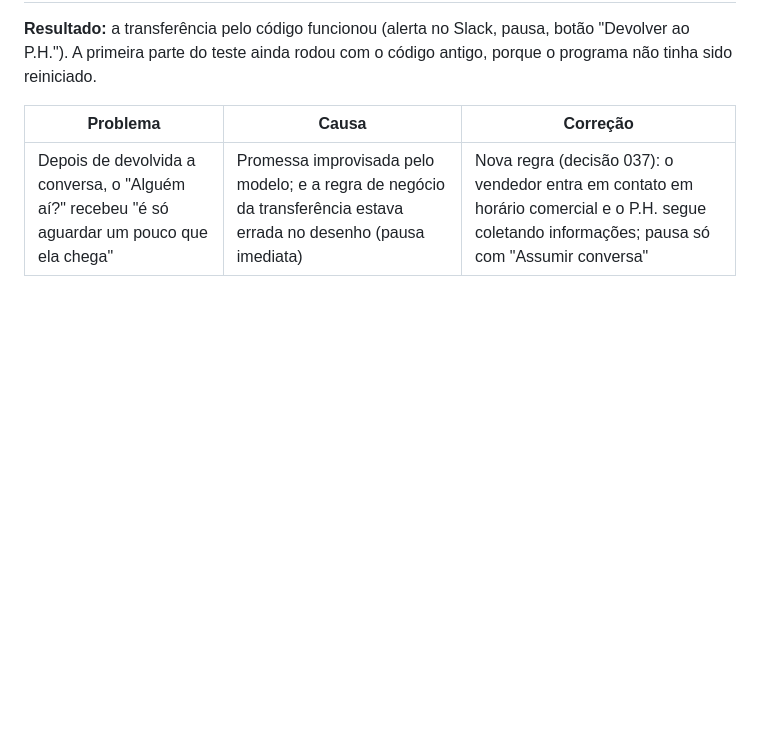
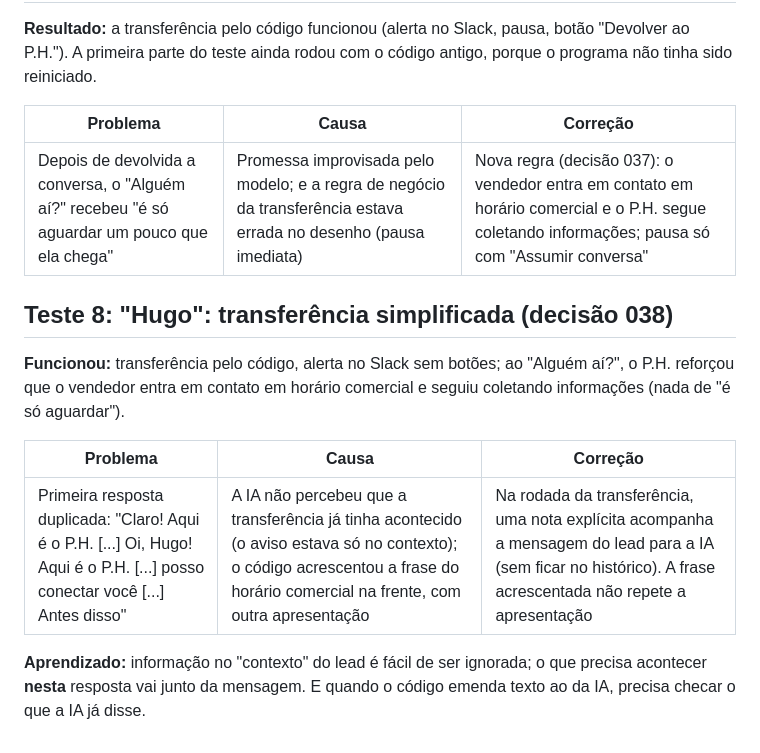
Before and after one commit to michelxxx2323/brax-sdr-agent, a Markdown page: docs/validacao-fase5.md, the part around the change. GitHub-like rendering; blank space fills up the shorter version.

Commit message:
Docs: teste 8 da Fase 5 (transferência simplificada)
Co-Authored-By: Claude Opus 5.5 <noreply@anthropic.com>

```diff
--- a/docs/validacao-fase5.md
+++ b/docs/validacao-fase5.md
@@ -93,3 +93,15 @@ teste ainda rodou com o código antigo, porque o programa não tinha sido reinic
 | Problema | Causa | Correção |
 |---|---|---|
 | Depois de devolvida a conversa, o "Alguém aí?" recebeu "é só aguardar um pouco que ela chega" | Promessa improvisada pelo modelo; e a regra de negócio da transferência estava errada no desenho (pausa imediata) | Nova regra (decisão 037): o vendedor entra em contato em horário comercial e o P.H. segue coletando informações; pausa só com "Assumir conversa" |
+
+## Teste 8: "Hugo": transferência simplificada (decisão 038)
+
+**Funcionou:** transferência pelo código, alerta no Slack sem botões; ao "Alguém aí?", o P.H. reforçou que o vendedor entra em
+contato em horário comercial e seguiu coletando informações (nada de "é só aguardar").
+
+| Problema | Causa | Correção |
+|---|---|---|
+| Primeira resposta duplicada: "Claro! Aqui é o P.H. [...] Oi, Hugo! Aqui é o P.H. [...] posso conectar você [...] Antes disso" | A IA não percebeu que a transferência já tinha acontecido (o aviso estava só no contexto); o código acrescentou a frase do horário comercial na frente, com outra apresentação | Na rodada da transferência, uma nota explícita acompanha a mensagem do lead para a IA (sem ficar no histórico). A frase acrescentada não repete a apresentação |
+
+**Aprendizado:** informação no "contexto" do lead é fácil de ser ignorada; o que precisa acontecer **nesta** resposta vai junto
+da mensagem. E quando o código emenda texto ao da IA, precisa checar o que a IA já disse.
```
